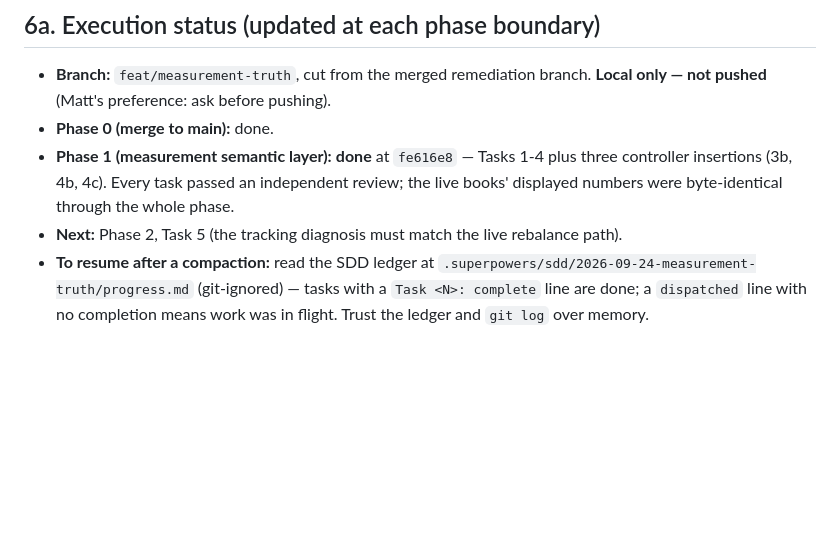
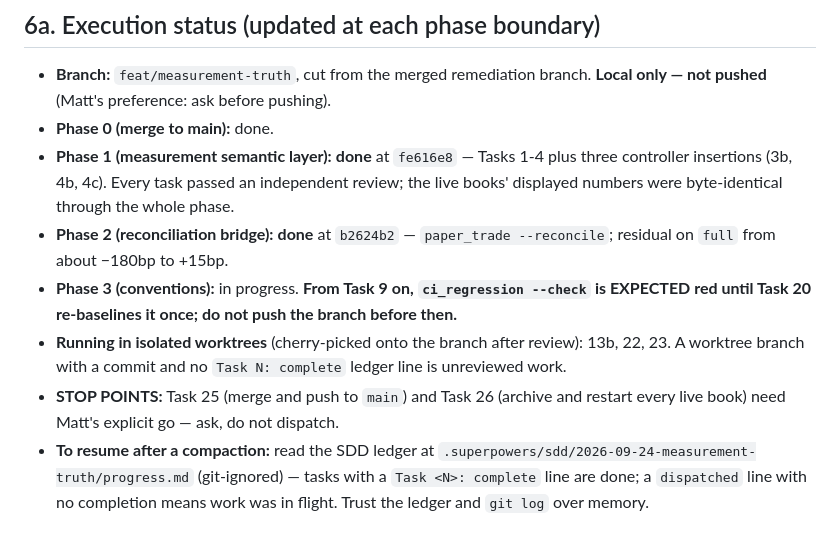
Before and after one commit to mattfanning90-sudo/Trading-Algo, a Markdown page: docs/HANDOFF_2026-09-24.md, the part around the change. Rendered like a GitHub page; blank space fills up the shorter version.

Commit message:
docs(plan): record Phase 3 progress and the parallel worktree tasks
Co-Authored-By: Claude Opus 5.5 (1M context) <noreply@anthropic.com>

```diff
--- a/docs/HANDOFF_2026-09-24.md
+++ b/docs/HANDOFF_2026-09-24.md
@@ -127,7 +127,14 @@ design signal.
 - **Phase 1 (measurement semantic layer):** **done** at `fe616e8` — Tasks 1-4 plus three
   controller insertions (3b, 4b, 4c). Every task passed an independent review; the live
   books' displayed numbers were byte-identical through the whole phase.
-- **Next:** Phase 2, Task 5 (the tracking diagnosis must match the live rebalance path).
+- **Phase 2 (reconciliation bridge):** **done** at `b2624b2` — `paper_trade --reconcile`;
+  residual on `full` from about −180bp to +15bp.
+- **Phase 3 (conventions):** in progress. **From Task 9 on, `ci_regression --check` is
+  EXPECTED red until Task 20 re-baselines it once; do not push the branch before then.**
+- **Running in isolated worktrees** (cherry-picked onto the branch after review): 13b, 22, 23.
+  A worktree branch with a commit and no `Task N: complete` ledger line is unreviewed work.
+- **STOP POINTS:** Task 25 (merge and push to `main`) and Task 26 (archive and restart every
+  live book) need Matt's explicit go — ask, do not dispatch.
 - **To resume after a compaction:** read the SDD ledger at
   `.superpowers/sdd/2026-09-24-measurement-truth/progress.md` (git-ignored) — tasks with a
   `Task <N>: complete` line are done; a `dispatched` line with no completion means work was
```
Also changed, not shown: 1 other file.
